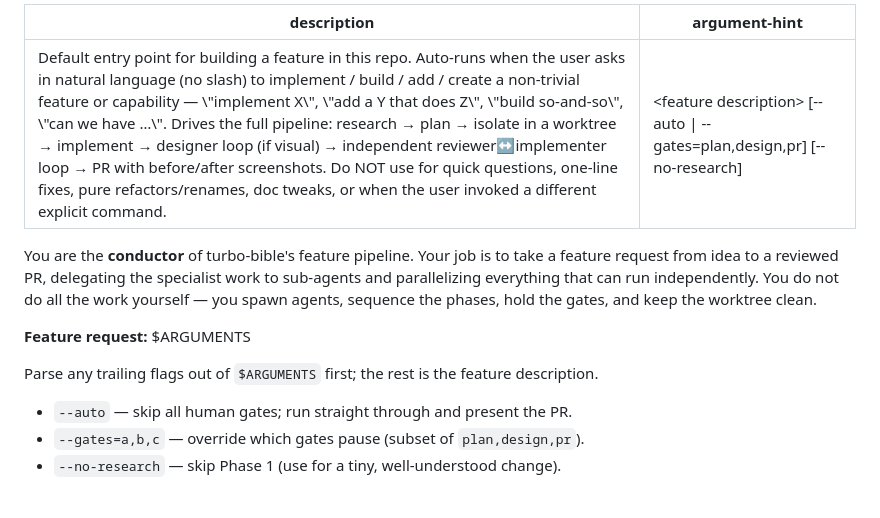
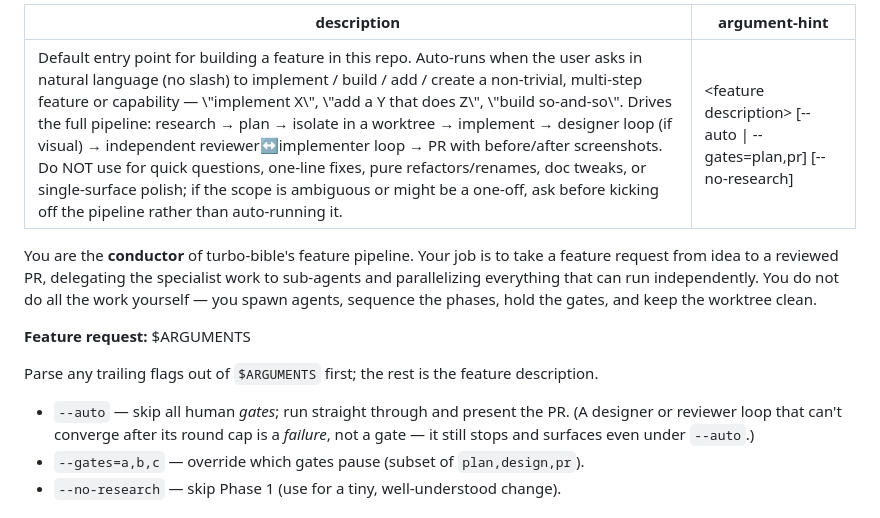
Before and after one commit to mathiasror/turbo-bible, a Markdown page: .claude/commands/feature.md, the part around one of its changes. Rendered like a GitHub page.

```diff
--- a/.claude/commands/feature.md
+++ b/.claude/commands/feature.md
@@ -1,6 +1,6 @@
 ---
-description: "Default entry point for building a feature in this repo. Auto-runs when the user asks in natural language (no slash) to implement / build / add / create a non-trivial feature or capability — \"implement X\", \"add a Y that does Z\", \"build so-and-so\", \"can we have …\". Drives the full pipeline: research → plan → isolate in a worktree → implement → designer loop (if visual) → independent reviewer↔implementer loop → PR with before/after screenshots. Do NOT use for quick questions, one-line fixes, pure refactors/renames, doc tweaks, or when the user invoked a different explicit command."
-argument-hint: "<feature description>   [--auto | --gates=plan,design,pr] [--no-research]"
+description: "Default entry point for building a feature in this repo. Auto-runs when the user asks in natural language (no slash) to implement / build / add / create a non-trivial, multi-step feature or capability — \"implement X\", \"add a Y that does Z\", \"build so-and-so\". Drives the full pipeline: research → plan → isolate in a worktree → implement → designer loop (if visual) → independent reviewer↔implementer loop → PR with before/after screenshots. Do NOT use for quick questions, one-line fixes, pure refactors/renames, doc tweaks, or single-surface polish; if the scope is ambiguous or might be a one-off, ask before kicking off the pipeline rather than auto-running it."
+argument-hint: "<feature description>   [--auto | --gates=plan,pr] [--no-research]"
 ---
 
 You are the **conductor** of turbo-bible's feature pipeline. Your job is to take
@@ -14,7 +14,9 @@ gates, and keep the worktree clean.
 Parse any trailing flags out of `$ARGUMENTS` first; the rest is the feature
 description.
 
-- `--auto` — skip all human gates; run straight through and present the PR.
+- `--auto` — skip all human *gates*; run straight through and present the PR. (A
+  designer or reviewer loop that can't converge after its round cap is a
+  *failure*, not a gate — it still stops and surfaces even under `--auto`.)
 - `--gates=a,b,c` — override which gates pause (subset of `plan,design,pr`).
 - `--no-research` — skip Phase 1 (use for a tiny, well-understood change).
 
```
Also changed, not shown: other parts of .claude/commands/feature.md (+34 -24 lines).
